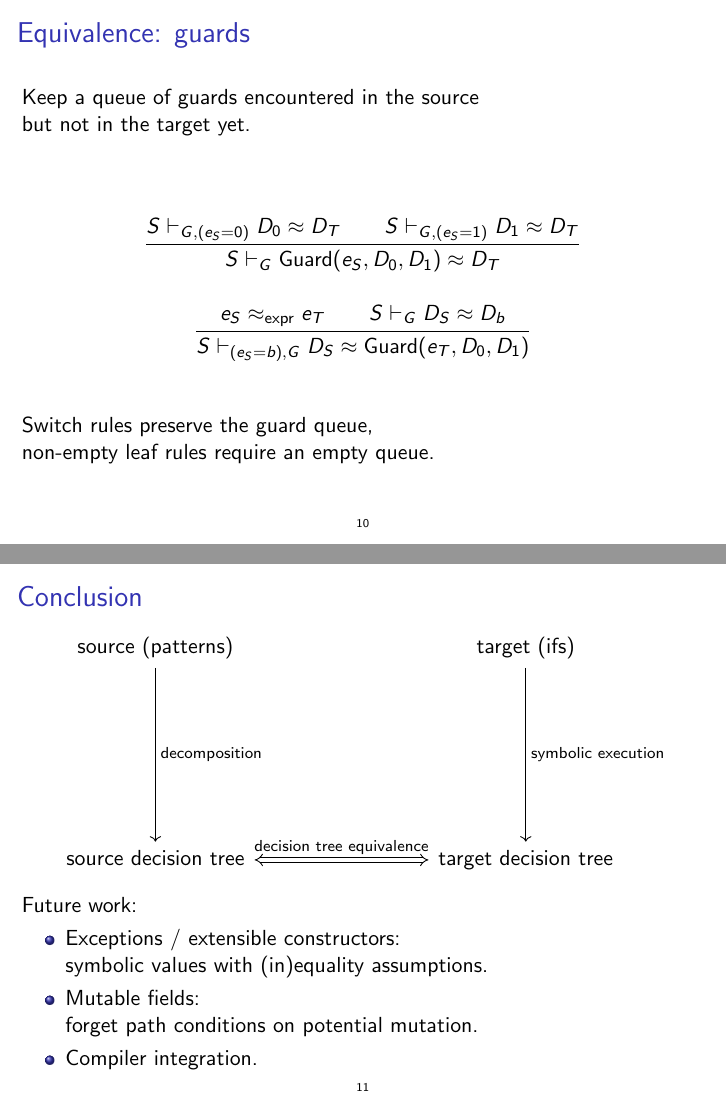
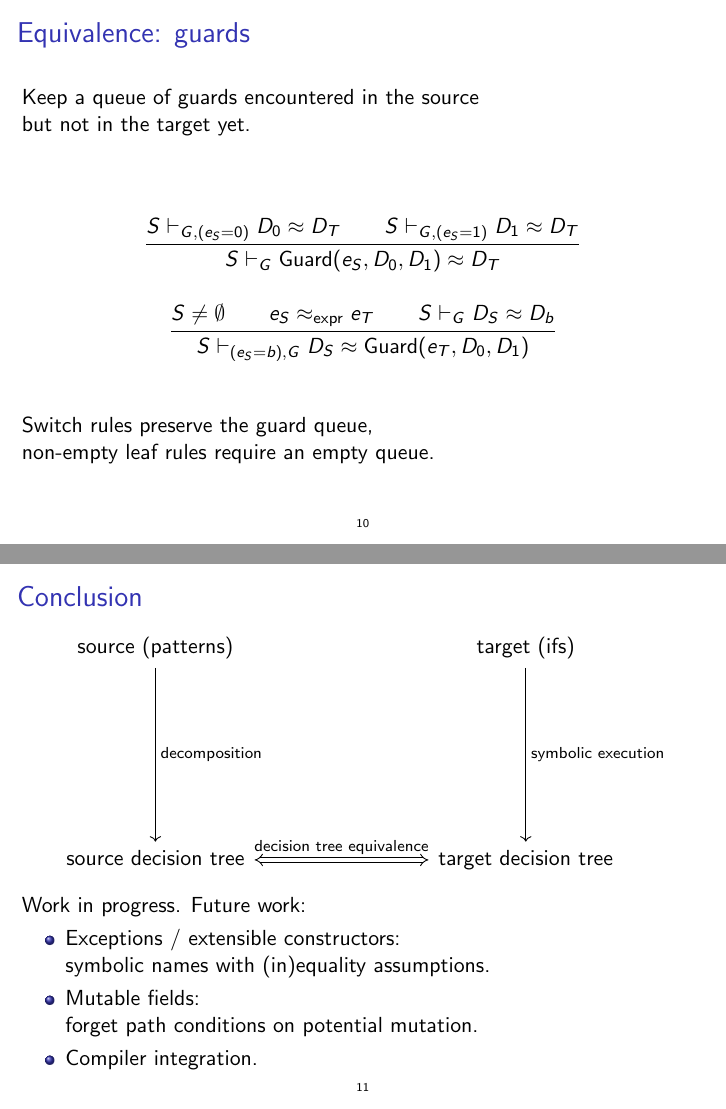
Before and after one commit to FraMecca/inria-internship, LaTeX slides (talk/presentazione.tex): pages 16 and 17 of 17, joined at a grey line. Compiled offline with pdfLaTeX.

Commit message:
more changes on the slides

```diff
--- a/talk/presentazione.tex
+++ b/talk/presentazione.tex
@@ -351,7 +351,9 @@ Keep a queue of guards encountered in the source \\ but not in the target yet.
   {\Guard {e_S} {D_0} {D_1}} {D_T} G}
 
 \infer
-{\erel {e_S} {e_T}
+{S \neq \emptyset
+ \\
+ \erel {e_S} {e_T}
  \\
  \Equivrel S {D_S} {D_b} G}
 {\Equivrel S
@@ -385,9 +387,9 @@ non-empty leaf rules require an empty queue.
 
 \vfill
 
-Future work:
+Work in progress. Future work:
 \begin{itemize}
-\item Exceptions / extensible constructors:\\symbolic values with (in)equality assumptions.
+\item Exceptions / extensible constructors:\\symbolic names with (in)equality assumptions.
 
 \item Mutable fields:\\forget path conditions on potential mutation.
 
```
Also changed, not shown: talk/presentazione.tex (6 more changed lines).
